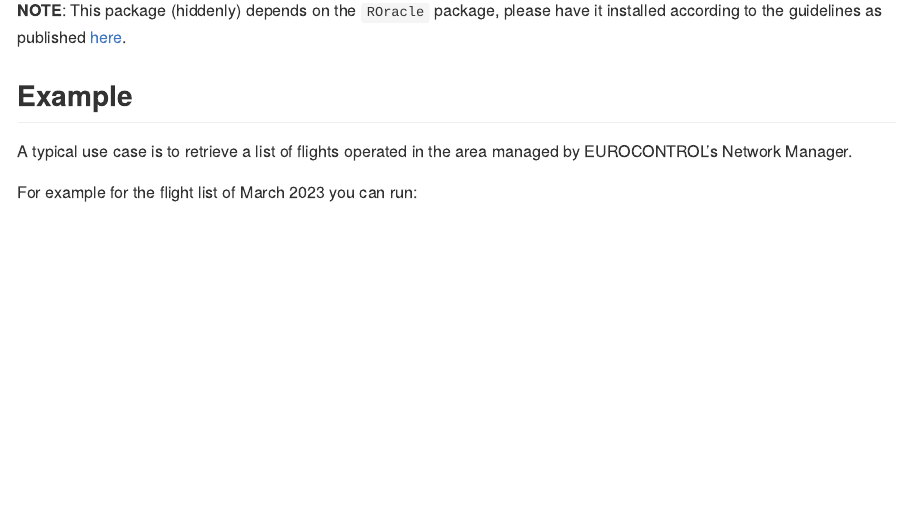
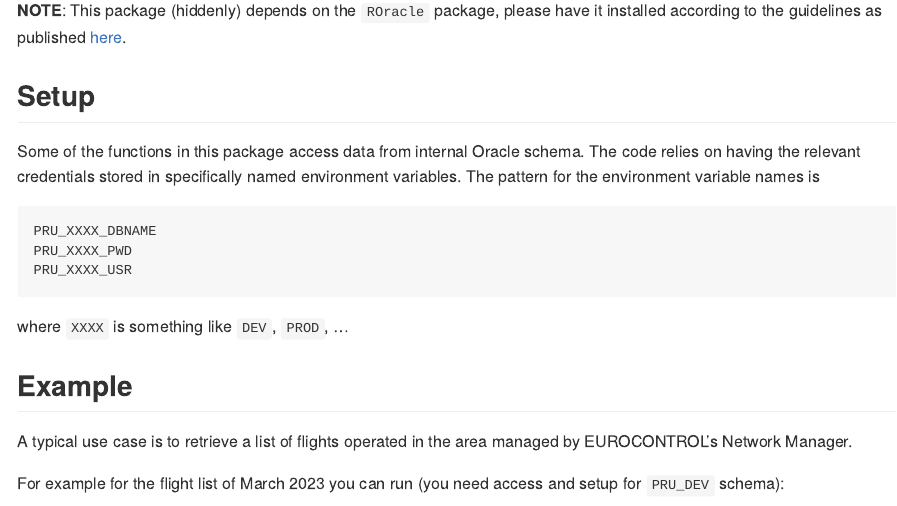
Before and after one commit to eurocontrol/eurocontrol, an R Markdown document (README.Rmd): the page in a window 1100 px wide, from 380 px down. The pictures show the output file README.md that the author committed with the source, drawn offline in the style of GitHub.

Commit message:
docs improvement

````diff
--- a/README.Rmd
+++ b/README.Rmd
@@ -28,13 +28,25 @@ devtools::install_github("eurocontrol/eurocontrol")
 it installed according to the guidelines as published
 [here](https://github.com/euctrl-pru/howto/wiki/Tools-Installation-and-Setup-%28For-R%29#roracle).
 
+## Setup
+
+Some of the functions in this package access data from internal Oracle schema.
+The code relies on having the relevant credentials stored in specifically named
+environment variables.
+The pattern for the environment variable names is
+
+    PRU_XXXX_DBNAME
+    PRU_XXXX_PWD
+    PRU_XXXX_USR
+
+where `XXXX` is something like `DEV`, `PROD`, ...
 
 ## Example
 
 A typical use case is to retrieve a list of flights operated in the
 area managed by EUROCONTROL's Network Manager.
 
-For example for the flight list of March 2023 you can run:
+For example for the flight list of March 2023 you can run (you need access and setup for `PRU_DEV` schema):
 
 ```{r example, eval=FALSE}
 library(eurocontrol)
````
Also changed, not shown: R/db.R (+40 -12 lines), README.md, 6 other files.
